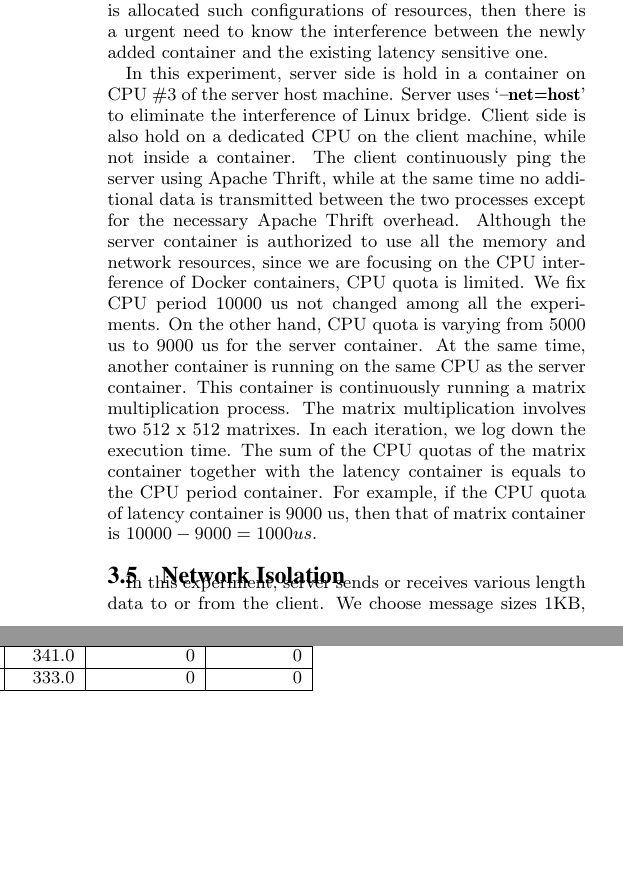
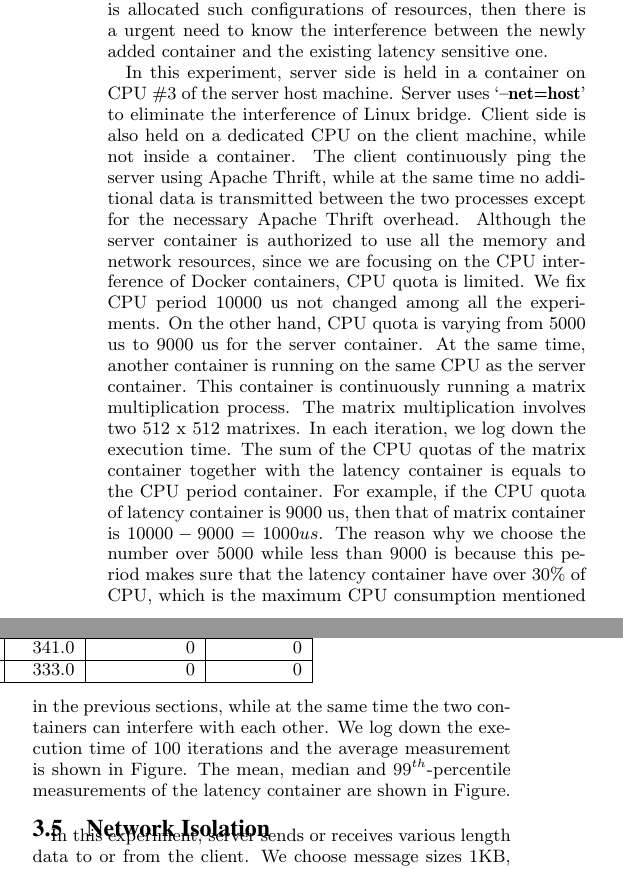
Before and after one commit to zavierzzm/bishelunwen, a LaTeX paper (SIG Proceedings Template-Jan2015 Zip/sig-alternate-sample.tex): two parts of the columns of page 8 of 13, joined at a grey line, cut so that both start at the same text, the shorter picture padded with empty space. Compiled offline with pdfLaTeX.

Commit message:
start docx

```diff
--- a/SIG Proceedings Template-Jan2015 Zip/sig-alternate-sample.tex
+++ b/SIG Proceedings Template-Jan2015 Zip/sig-alternate-sample.tex
@@ -479,7 +479,7 @@ To prove the above theory, we first compute the last column in Table \ref{tbl:cp
 
 There is no meaning running a single process on a CPU core while at the same time limiting its available CPU resources. In the real world Docker cloud, if the CPU resources allocated to a container is very limited and less than one CPU core, sharing a single core among many containers can not be avoided. Once a latency sensitive container is allocated such configurations of resources, then there is a urgent need to know the interference between the newly added container and the existing latency sensitive one.
 
-In this experiment, server side is hold in a container on CPU \#3 of the server host machine. Server uses `\textbf{--net=host}' to eliminate the interference of Linux bridge. Client side is also hold on a dedicated CPU on the client machine, while not inside a container. The client continuously ping the server using Apache Thrift, while at the same time no additional data is transmitted between the two processes except for the necessary Apache Thrift overhead. Although the server container is authorized to use all the memory and network resources, since we are focusing on the CPU interference of Docker containers, CPU quota is limited. We fix CPU period 10000 us not changed among all the experiments. On the other hand, CPU quota is varying from 5000 us to 9000 us for the server container. At the same time, another container is running on the same CPU as the server container. This container is continuously running a matrix multiplication process. The matrix multiplication involves two 512 x 512 matrixes. In each iteration, we log down the execution time. The sum of the CPU quotas of the matrix container together with the latency container is equals to the CPU period container. For example, if the CPU quota of latency container is 9000 us, then that of matrix container is $10000 - 9000 = 1000 us$.
+In this experiment, server side is held in a container on CPU \#3 of the server host machine. Server uses `\textbf{--net=host}' to eliminate the interference of Linux bridge. Client side is also held on a dedicated CPU on the client machine, while not inside a container. The client continuously ping the server using Apache Thrift, while at the same time no additional data is transmitted between the two processes except for the necessary Apache Thrift overhead. Although the server container is authorized to use all the memory and network resources, since we are focusing on the CPU interference of Docker containers, CPU quota is limited. We fix CPU period 10000 us not changed among all the experiments. On the other hand, CPU quota is varying from 5000 us to 9000 us for the server container. At the same time, another container is running on the same CPU as the server container. This container is continuously running a matrix multiplication process. The matrix multiplication involves two 512 x 512 matrixes. In each iteration, we log down the execution time. The sum of the CPU quotas of the matrix container together with the latency container is equals to the CPU period container. For example, if the CPU quota of latency container is 9000 us, then that of matrix container is $10000 - 9000 = 1000 us$. The reason why we choose the number over 5000 while less than 9000 is because this period makes sure that the latency container have over 30\% of CPU, which is the maximum CPU consumption mentioned in the previous sections, while at the same time the two containers can interfere with each other. We log down the execution time of 100 iterations and the average measurement is shown in Figure. The mean, median and  $99^{th}$-percentile measurements of the latency container are shown in Figure.
 
 \subsection{Network Isolation}
 
```
Also changed, not shown: SIG Proceedings Template-Jan2015 Zip/sig-alternate-sample.pdf, 3 other files.
